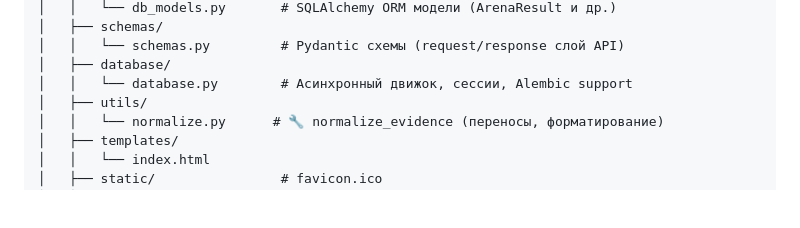
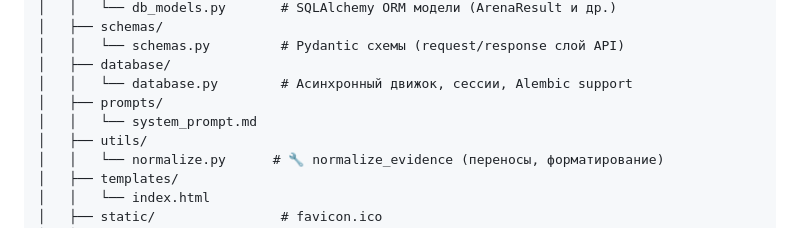
Before and after one commit to AleKolar/Leap-Year-Detective-The-Battle-of-the-Models, a Markdown page: README.md, the part around the change. GitHub-like rendering; blank space fills up the shorter version.

Commit message:
added an adjustment to README.md

```diff
--- a/README.md
+++ b/README.md
@@ -359,6 +359,8 @@ Leap-Year-Detective/
 │   │   └── schemas.py         # Pydantic схемы (request/response слой API)
 │   ├── database/
 │   │   └── database.py        # Асинхронный движок, сессии, Alembic support
+│   ├── prompts/
+│   │   └── system_prompt.md
 │   ├── utils/
 │   │   └── normalize.py      # 🔧 normalize_evidence (переносы, форматирование)
 │   ├── templates/
```
